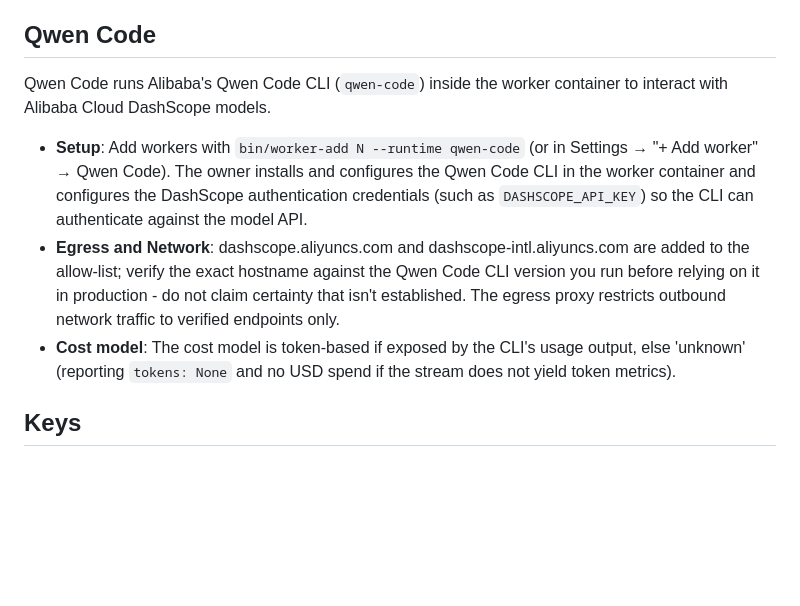
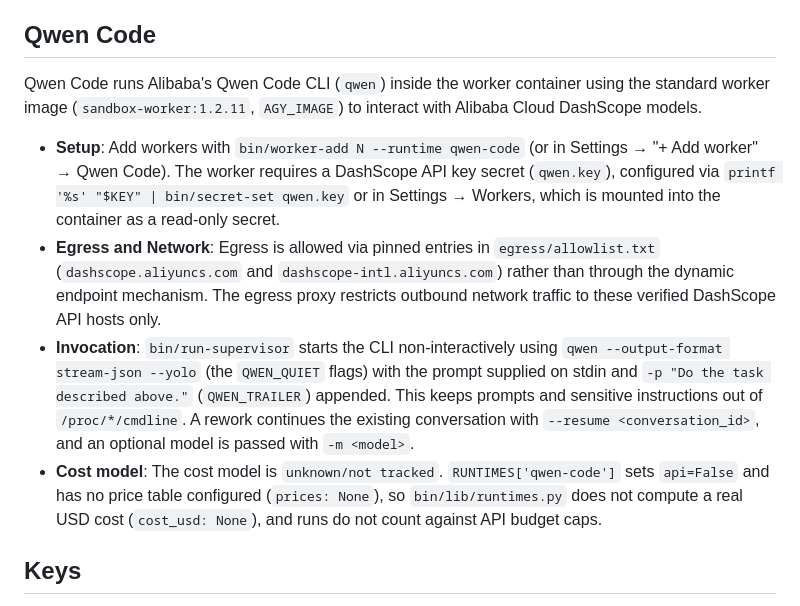
Before and after one commit to MatakLA/Agent-forge, a Markdown page: docs/RUNTIMES.md, the part around the change. GitHub-like rendering; blank space fills up the shorter version.

Commit message:
docs(runtimes): document qwen-code runtime in RUNTIMES.md

```diff
--- a/docs/RUNTIMES.md
+++ b/docs/RUNTIMES.md
@@ -82,11 +82,12 @@ Goose (Block's open-source CLI agent, `goose`) runs inside the worker container
 - **Cost model**: The cost model is `unknown`. Goose's CLI output does not expose standard token counts (`tokens: None`), so budgeting and per-token cost tracking are not available for goose runs.
 
 ## Qwen Code
-Qwen Code runs Alibaba's Qwen Code CLI (`qwen-code`) inside the worker container to interact with Alibaba Cloud DashScope models.
+Qwen Code runs Alibaba's Qwen Code CLI (`qwen`) inside the worker container using the standard worker image (`sandbox-worker:1.2.11`, `AGY_IMAGE`) to interact with Alibaba Cloud DashScope models.
 
-- **Setup**: Add workers with `bin/worker-add N --runtime qwen-code` (or in Settings → "+ Add worker" → Qwen Code). The owner installs and configures the Qwen Code CLI in the worker container and configures the DashScope authentication credentials (such as `DASHSCOPE_API_KEY`) so the CLI can authenticate against the model API.
-- **Egress and Network**: dashscope.aliyuncs.com and dashscope-intl.aliyuncs.com are added to the allow-list; verify the exact hostname against the Qwen Code CLI version you run before relying on it in production - do not claim certainty that isn't established. The egress proxy restricts outbound network traffic to verified endpoints only.
-- **Cost model**: The cost model is token-based if exposed by the CLI's usage output, else 'unknown' (reporting `tokens: None` and no USD spend if the stream does not yield token metrics).
+- **Setup**: Add workers with `bin/worker-add N --runtime qwen-code` (or in Settings → "+ Add worker" → Qwen Code). The worker requires a DashScope API key secret (`qwen.key`), configured via `printf '%s' "$KEY" | bin/secret-set qwen.key` or in Settings → Workers, which is mounted into the container as a read-only secret.
+- **Egress and Network**: Egress is allowed via pinned entries in `egress/allowlist.txt` (`dashscope.aliyuncs.com` and `dashscope-intl.aliyuncs.com`) rather than through the dynamic endpoint mechanism. The egress proxy restricts outbound network traffic to these verified DashScope API hosts only.
+- **Invocation**: `bin/run-supervisor` starts the CLI non-interactively using `qwen --output-format stream-json --yolo` (the `QWEN_QUIET` flags) with the prompt supplied on stdin and `-p "Do the task described above."` (`QWEN_TRAILER`) appended. This keeps prompts and sensitive instructions out of `/proc/*/cmdline`. A rework continues the existing conversation with `--resume <conversation_id>`, and an optional model is passed with `-m <model>`.
+- **Cost model**: The cost model is `unknown/not tracked`. `RUNTIMES['qwen-code']` sets `api=False` and has no price table configured (`prices: None`), so `bin/lib/runtimes.py` does not compute a real USD cost (`cost_usd: None`), and runs do not count against API budget caps.
 
 ## Keys
 API keys are stored in the secrets directory (`~/.config/sandbox/secrets/anthropic.key`, `openai.key`, `gemini.key`; directory
```
